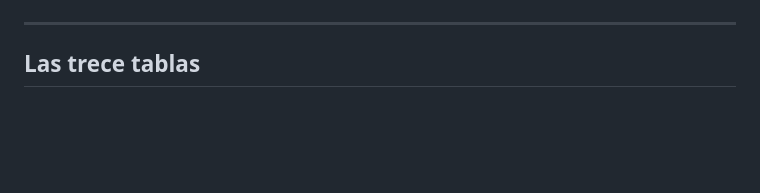
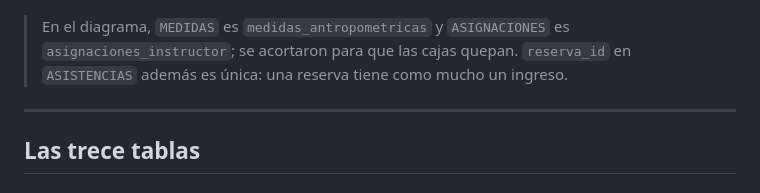
Before and after one commit to davidmat17/UFIT, a Markdown page: docs/modelo-de-datos.md, the part around one of its changes. Drawn GitHub-style; blank space fills up the shorter version.

````diff
--- a/docs/modelo-de-datos.md
+++ b/docs/modelo-de-datos.md
@@ -137,6 +143,8 @@ erDiagram
         smallint zona_id FK
     }
 ```
+
+> En el diagrama, `MEDIDAS` es `medidas_antropometricas` y `ASIGNACIONES` es `asignaciones_instructor`; se acortaron para que las cajas quepan. `reserva_id` en `ASISTENCIAS` además es única: una reserva tiene como mucho un ingreso.
 
 ---
 
````
Also changed, not shown: other parts of docs/modelo-de-datos.md (+36 -30 lines).
